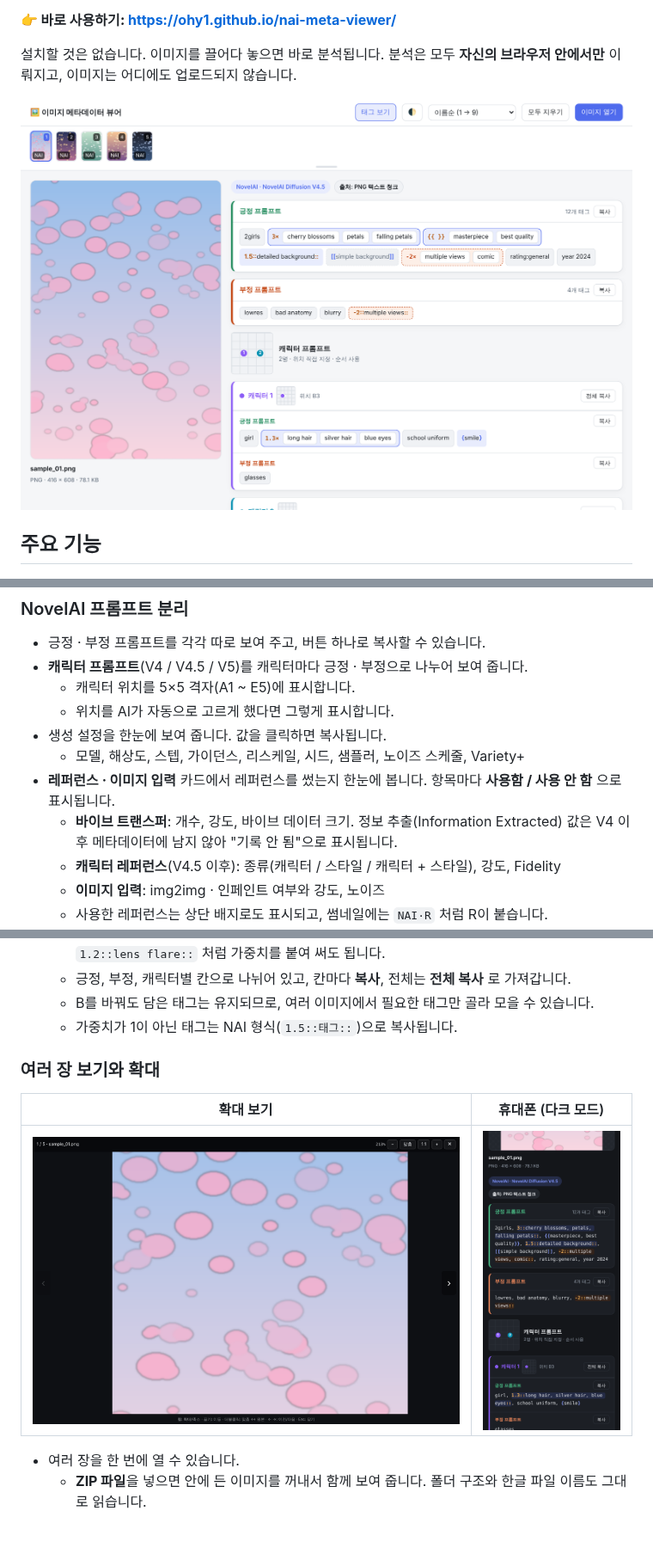
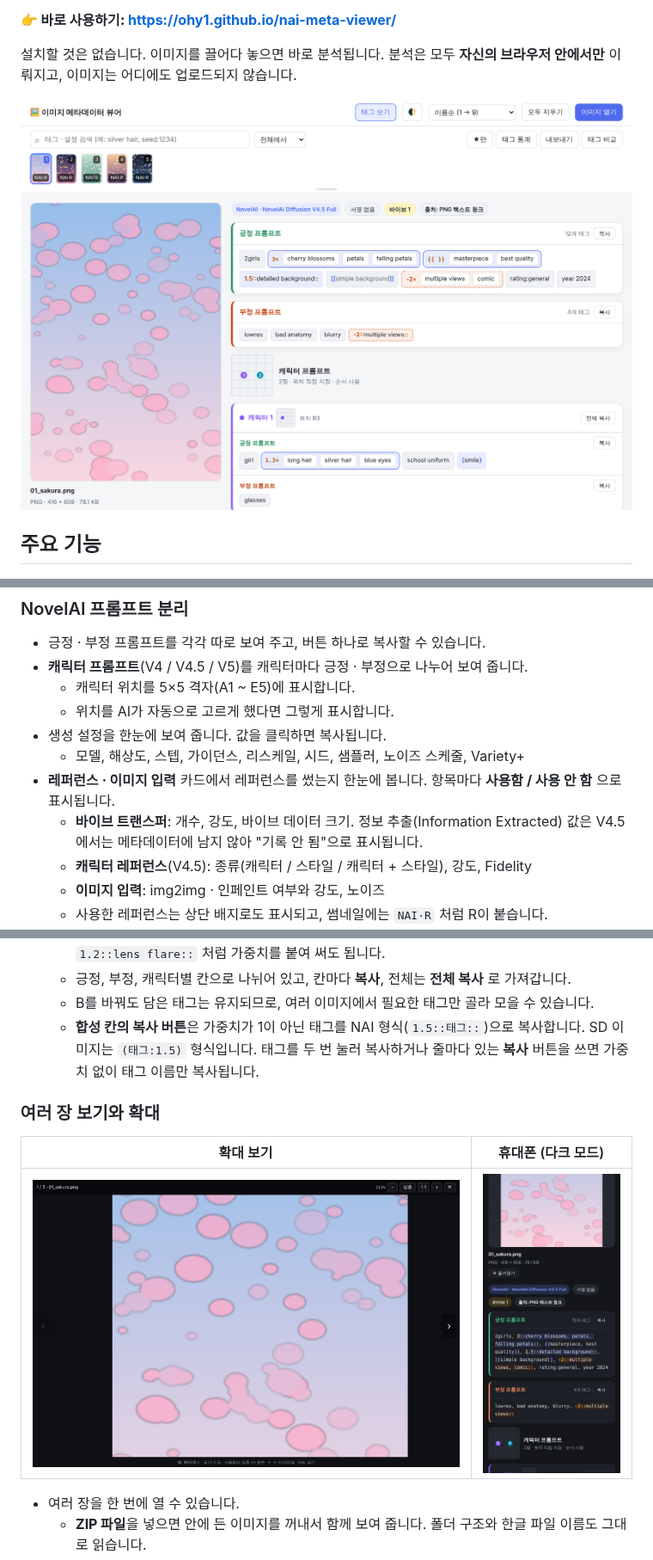
Before and after one commit to ohy1/nai-meta-viewer, a Markdown page: README.md, 3 parts joined by grey strips. Shown at 86% size. Rendered like a GitHub page; pictures changed too: docs/mobile.png, docs/screenshot.png, docs/zoom.png; blank space fills up the shorter version.

```diff
--- a/README.md
+++ b/README.md
@@ -20,8 +20,8 @@ NovelAI 이미지는 **긍정 프롬프트 / 부정 프롬프트 / 캐릭터별
 - 생성 설정을 한눈에 보여 줍니다. 값을 클릭하면 복사됩니다.
   - 모델, 해상도, 스텝, 가이던스, 리스케일, 시드, 샘플러, 노이즈 스케줄, Variety+
 - **레퍼런스 · 이미지 입력** 카드에서 레퍼런스를 썼는지 한눈에 봅니다. 항목마다 **사용함 / 사용 안 함** 으로 표시됩니다.
-  - **바이브 트랜스퍼**: 개수, 강도, 바이브 데이터 크기. 정보 추출(Information Extracted) 값은 V4 이후 메타데이터에 남지 않아 "기록 안 됨"으로 표시됩니다.
-  - **캐릭터 레퍼런스**(V4.5 이후): 종류(캐릭터 / 스타일 / 캐릭터 + 스타일), 강도, Fidelity
+  - **바이브 트랜스퍼**: 개수, 강도, 바이브 데이터 크기. 정보 추출(Information Extracted) 값은 V4.5에서는 메타데이터에 남지 않아 "기록 안 됨"으로 표시됩니다.
+  - **캐릭터 레퍼런스**(V4.5): 종류(캐릭터 / 스타일 / 캐릭터 + 스타일), 강도, Fidelity
   - **이미지 입력**: img2img · 인페인트 여부와 강도, 노이즈
   - 사용한 레퍼런스는 상단 배지로도 표시되고, 썸네일에는 `NAI·R` 처럼 R이 붙습니다.
 - 모델 해시로 **Full / Curated** 를 구분하고(V4 · V4.5 · V5), V5 Full은 **Effort**(High / Medium)도 표시합니다. **품질 태그**(None / Light / Standard), **UC 프리셋**(Heavy / Light / Human Focus / Furry Focus / None)도 이름으로 보여 줍니다. 프롬프트 맨 앞에 `fur dataset` 이 붙은 이미지는 **퍼리 모드**로 표시합니다(모델 해시는 같아서 프롬프트로 구분). V5의 **Transparent BG** 를 켠 이미지는 "투명 배경: 켜짐"으로 표시합니다.
@@ -111,7 +111,7 @@ NovelAI 이미지는 **긍정 프롬프트 / 부정 프롬프트 / 캐릭터별
   - 각 칸에 태그를 **직접 입력**할 수 있습니다. 쉼표로 여러 개를 넣고 Enter를 누르면 됩니다. `1.2::lens flare::` 처럼 가중치를 붙여 써도 됩니다.
   - 긍정, 부정, 캐릭터별 칸으로 나뉘어 있고, 칸마다 **복사**, 전체는 **전체 복사** 로 가져갑니다.
   - B를 바꿔도 담은 태그는 유지되므로, 여러 이미지에서 필요한 태그만 골라 모을 수 있습니다.
-  - 가중치가 1이 아닌 태그는 NAI 형식(`1.5::태그::`)으로 복사됩니다.
+  - **합성 칸의 복사 버튼**은 가중치가 1이 아닌 태그를 NAI 형식(`1.5::태그::`)으로 복사합니다. SD 이미지는 `(태그:1.5)` 형식입니다. 태그를 두 번 눌러 복사하거나 줄마다 있는 **복사** 버튼을 쓰면 가중치 없이 태그 이름만 복사됩니다.
 
 ### 여러 장 보기와 확대
 
```
Also changed, not shown: other parts of README.md (+4 -3 lines), 1 other file.
